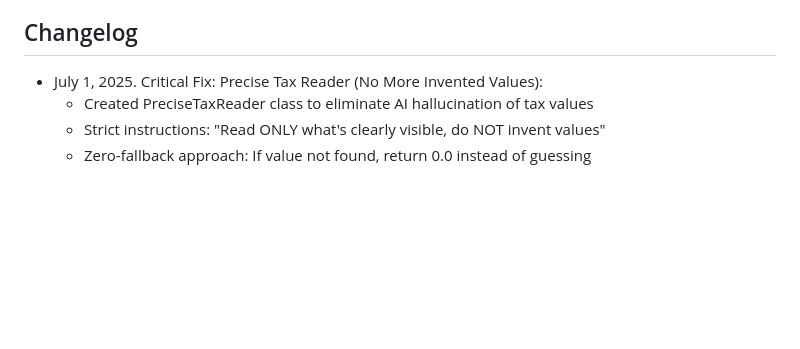
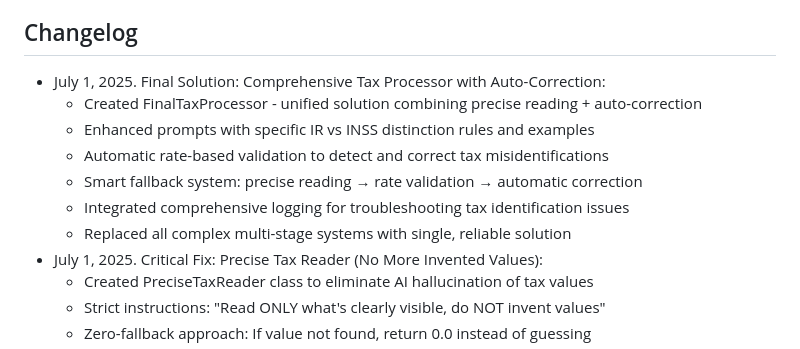
Before and after one commit to Andreycbarreto/FGbetunelxml, a Markdown page: replit.md, the part around the change. GitHub-like rendering; blank space fills up the shorter version.

Commit message:
Improve tax identification by correcting misidentification of taxes
Improves tax processing by focusing on IR/INSS distinction, rate validation, and hallucination fixes.

Replit-Commit-Author: Agent
Replit-Commit-Session-Id: fd3d6396-e628-4471-816a-7b4df0e5d8bd
Replit-Commit-Screenshot-Url: https://storage.googleapis.com/screenshot-production-us-central1/e94e0bd0-3ac0-4296-9cdb-5c89a290afb0/fd3b72a5-c47e-4478-a68e-be2d62bd328e.jpg

```diff
--- a/replit.md
+++ b/replit.md
@@ -97,6 +97,13 @@ This is a Flask-based web application designed to process Brazilian NFe (Nota Fi
 - **Caching**: SQLAlchemy query optimization with eager loading
 
 ## Changelog
+- July 1, 2025. Final Solution: Comprehensive Tax Processor with Auto-Correction:
+  * Created FinalTaxProcessor - unified solution combining precise reading + auto-correction
+  * Enhanced prompts with specific IR vs INSS distinction rules and examples
+  * Automatic rate-based validation to detect and correct tax misidentifications
+  * Smart fallback system: precise reading → rate validation → automatic correction
+  * Integrated comprehensive logging for troubleshooting tax identification issues
+  * Replaced all complex multi-stage systems with single, reliable solution
 - July 1, 2025. Critical Fix: Precise Tax Reader (No More Invented Values):
   * Created PreciseTaxReader class to eliminate AI hallucination of tax values
   * Strict instructions: "Read ONLY what's clearly visible, do NOT invent values"
```
